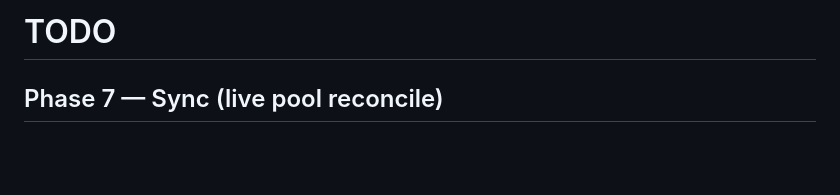
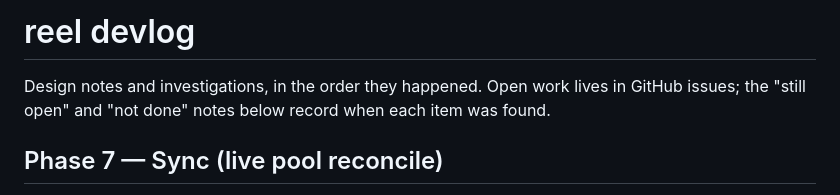
Before and after one commit to jaehho/reel, a Markdown page: DEVLOG.md, the part around the change. Rendered like a GitHub page; blank space fills up the shorter version.

Commit message:
Move TODO.md to DEVLOG.md; open work is in GitHub issues

```diff
--- a/TODO.md
+++ b/DEVLOG.md
@@ -1,4 +1,6 @@
-# TODO
+# reel devlog
+
+Design notes and investigations, in the order they happened. Open work lives in GitHub issues; the "still open" and "not done" notes below record when each item was found.
 
 ## Phase 7 — Sync (live pool reconcile)
 
```
